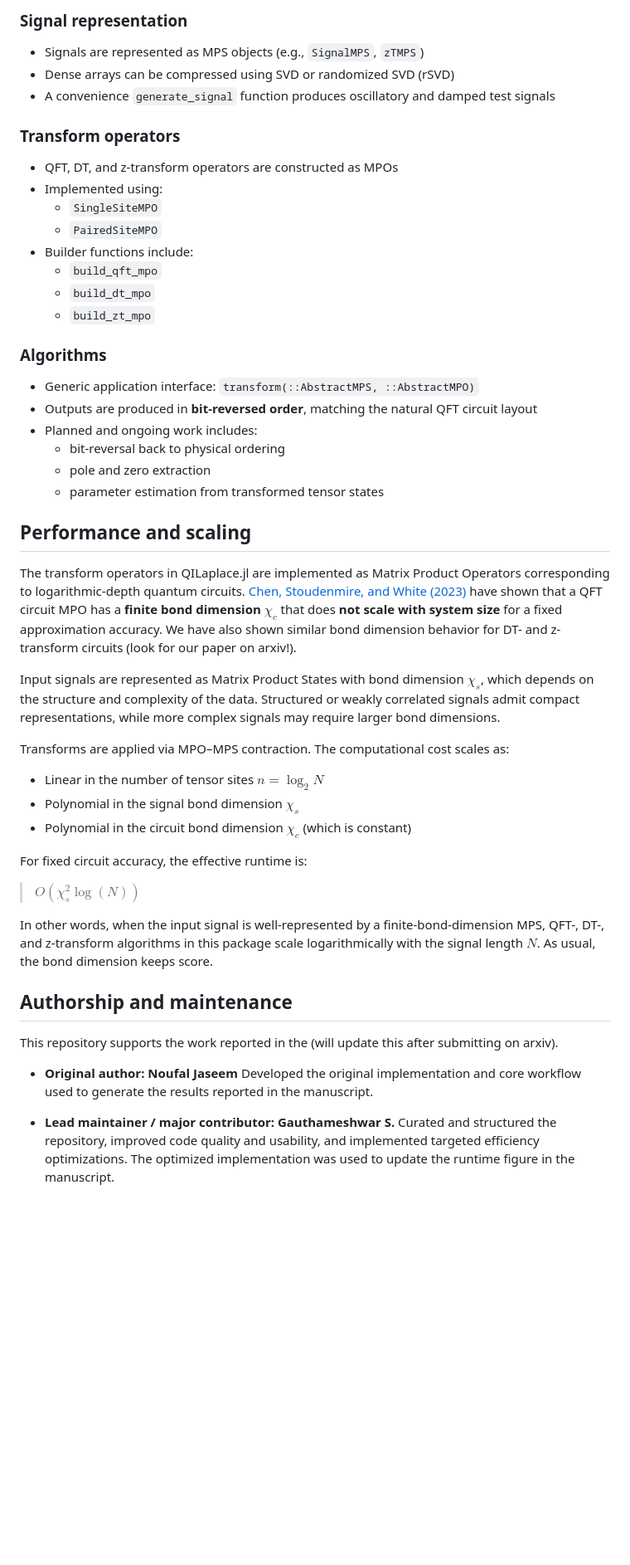
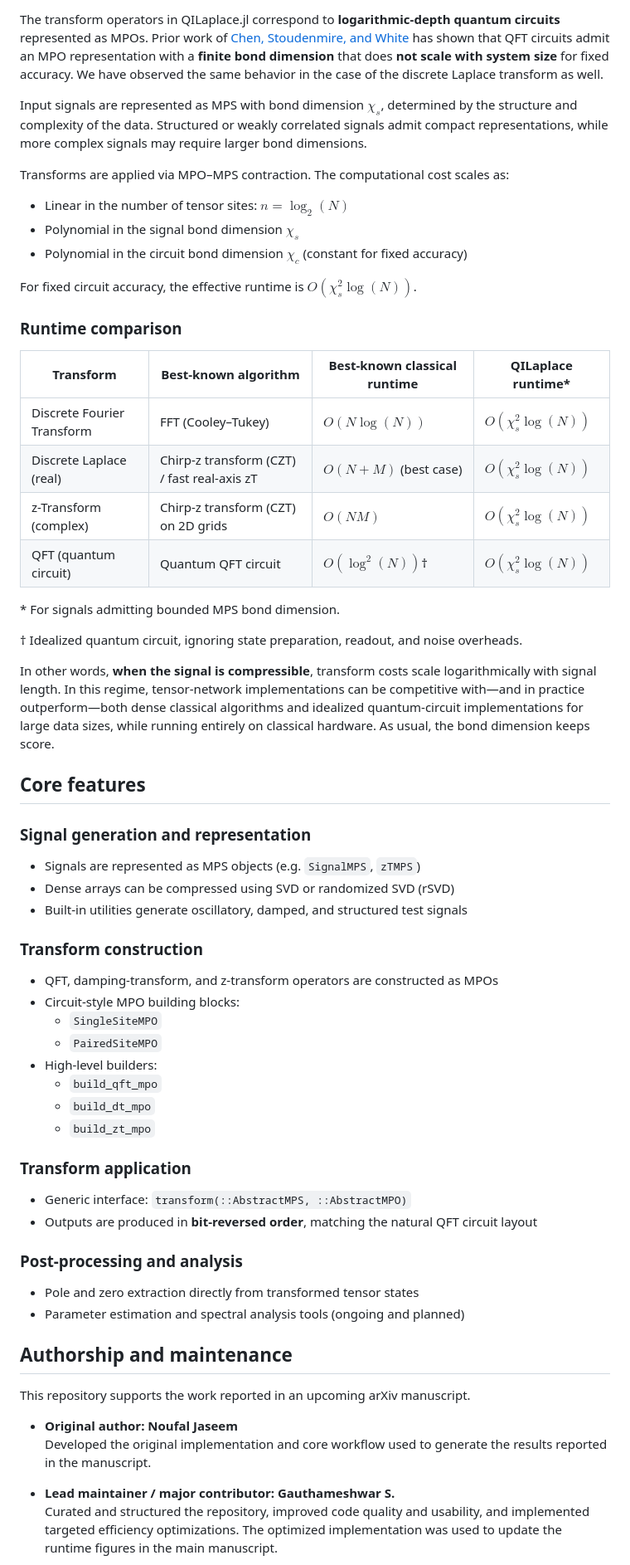
Before and after one commit to SUTD-MDQS/QILaplace.jl, a Markdown page: README.md, the part around one of its changes. Shown at 83% size. GitHub-like rendering; blank space fills up the shorter version.

Commit message:
mod: updated README

```diff
--- a/README.md
+++ b/README.md
@@ -42,53 +53,69 @@ If you are curious about what happens when signal processing meets quantum circu
 
-### Signal representation
-- Signals are represented as MPS objects (e.g., `SignalMPS`, `zTMPS`)
+The transform operators in QILaplace.jl correspond to **logarithmic-depth quantum circuits** represented as MPOs. Prior work of [Chen, Stoudenmire, and White](https://journals.aps.org/prxquantum/abstract/10.1103/PRXQuantum.4.040318) has shown that QFT circuits admit an MPO representation with a **finite bond dimension** that does **not scale with system size** for fixed accuracy. We have observed the same behavior in the case of the discrete Laplace transform as well.
+
+Input signals are represented as MPS with bond dimension $\chi_s$, determined by the structure and complexity of the data. Structured or weakly correlated signals admit compact representations, while more complex signals may require larger bond dimensions.
+
+Transforms are applied via MPO–MPS contraction. The computational cost scales as:
+
+- Linear in the number of tensor sites: **$n = \log_2(N)$**
+- Polynomial in the signal bond dimension $\chi_s$
+- Polynomial in the circuit bond dimension $\chi_c$ (constant for fixed accuracy)
+
+For fixed circuit accuracy, the effective runtime is **$O(\chi_s^2 \log(N))$**.
+
+### Runtime comparison
+
+| Transform                  | Best-known algorithm                        | Best-known classical runtime   | QILaplace runtime\* |
+| -------------------------- | ------------------------------------------- | ------------------------------ | ------------------- |
+| Discrete Fourier Transform | FFT (Cooley–Tukey)                          | $O(N \log(N))$                 | $O(\chi_s^2 \log(N))$        |
+| Discrete Laplace (real)    | Chirp-z transform (CZT) / fast real-axis zT | $O(N + M)$ (best case)         | $O(\chi_s^2 \log(N))$        |
+| z-Transform (complex)      | Chirp-z transform (CZT) on 2D grids         | $O(NM)$                        | $O(\chi_s^2 \log(N))$        |
+| QFT (quantum circuit)      | Quantum QFT circuit                         | $O(\log^2(N))$†                | $O(\chi_s^2 \log(N))$        |
+
+\* For signals admitting bounded MPS bond dimension.
+
+† Idealized quantum circuit, ignoring state preparation, readout, and noise overheads.
+
+In other words, **when the signal is compressible**, transform costs scale logarithmically with signal length. In this regime, tensor-network implementations can be competitive with—and in practice outperform—both dense classical algorithms and idealized quantum-circuit implementations for large data sizes, while running entirely on classical hardware. As usual, the bond dimension keeps score.
+
+
+## Core features
+
+### Signal generation and representation
+
+- Signals are represented as MPS objects (e.g. `SignalMPS`, `zTMPS`)
 - Dense arrays can be compressed using SVD or randomized SVD (rSVD)
-- A convenience `generate_signal` function produces oscillatory and damped test signals
+- Built-in utilities generate oscillatory, damped, and structured test signals
 
-### Transform operators
-- QFT, DT, and z-transform operators are constructed as MPOs
-- Implemented using:
+### Transform construction
+
+- QFT, damping-transform, and z-transform operators are constructed as MPOs
+- Circuit-style MPO building blocks:
   - `SingleSiteMPO`
   - `PairedSiteMPO`
-- Builder functions include:
+- High-level builders:
   - `build_qft_mpo`
   - `build_dt_mpo`
   - `build_zt_mpo`
 
-### Algorithms
-- Generic application interface: `transform(::AbstractMPS, ::AbstractMPO)`
+### Transform application
+
+- Generic interface: `transform(::AbstractMPS, ::AbstractMPO)`
 - Outputs are produced in **bit-reversed order**, matching the natural QFT circuit layout
-- Planned and ongoing work includes:
-    - bit-reversal back to physical ordering
-    - pole and zero extraction
-    - parameter estimation from transformed tensor states
 
+### Post-processing and analysis
 
-## Performance and scaling
-
-The transform operators in QILaplace.jl are implemented as Matrix Product Operators corresponding to logarithmic-depth quantum circuits. [Chen, Stoudenmire, and White (2023)](https://journals.aps.org/prxquantum/abstract/10.1103/PRXQuantum.4.040318) have shown that a QFT circuit MPO has a **finite bond dimension** $\chi_c$ that does **not scale with system size** for a fixed approximation accuracy. We have also shown similar bond dimension behavior for DT- and z-transform circuits (look for our paper on arxiv!).
-
-Input signals are represented as Matrix Product States with bond dimension $\chi_s$, which depends on the structure and complexity of the data. Structured or weakly correlated signals admit compact representations, while more complex signals may require larger bond dimensions.
-
-Transforms are applied via MPO–MPS contraction. The computational cost scales as:
-- Linear in the number of tensor sites $n = \log_2 N$
-- Polynomial in the signal bond dimension $\chi_s$
-- Polynomial in the circuit bond dimension $\chi_c$ (which is constant)
-
-For fixed circuit accuracy, the effective runtime is:
-
-> **$O(\chi_s^2 \log(N))$**
-
-In other words, when the input signal is well-represented by a finite-bond-dimension MPS, QFT-, DT-, and z-transform algorithms in this package scale logarithmically with the signal length $N$. As usual, the bond dimension keeps score.
+- Pole and zero extraction directly from transformed tensor states
+- Parameter estimation and spectral analysis tools (ongoing and planned)
 
 
 ## Authorship and maintenance
 
-This repository supports the work reported in the (will update this after submitting on arxiv).
+This repository supports the work reported in an upcoming arXiv manuscript.
 
-- **Original author:** **Noufal Jaseem**
+- **Original author:** **Noufal Jaseem**\
   Developed the original implementation and core workflow used to generate the results reported in the manuscript.
 
-- **Lead maintainer / major contributor:** **Gauthameshwar S.**
-Curated and structured the repository, improved code quality and usability, and implemented targeted efficiency optimizations. The optimized implementation was used to update the runtime figure in the manuscript.
+- **Lead maintainer / major contributor:** **Gauthameshwar S.**\
+  Curated and structured the repository, improved code quality and usability, and implemented targeted efficiency optimizations. The optimized implementation was used to update the runtime figures in the main manuscript.
 
```
Also changed, not shown: other parts of README.md (+50 -39 lines).
